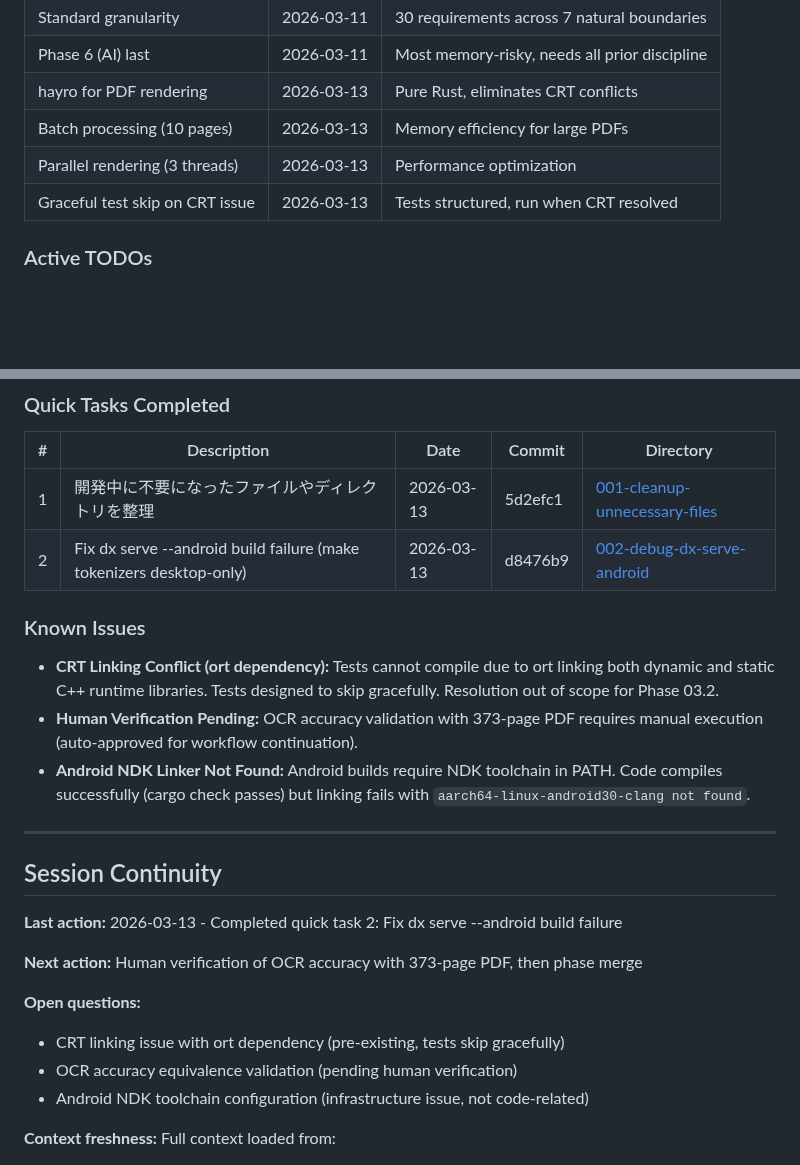
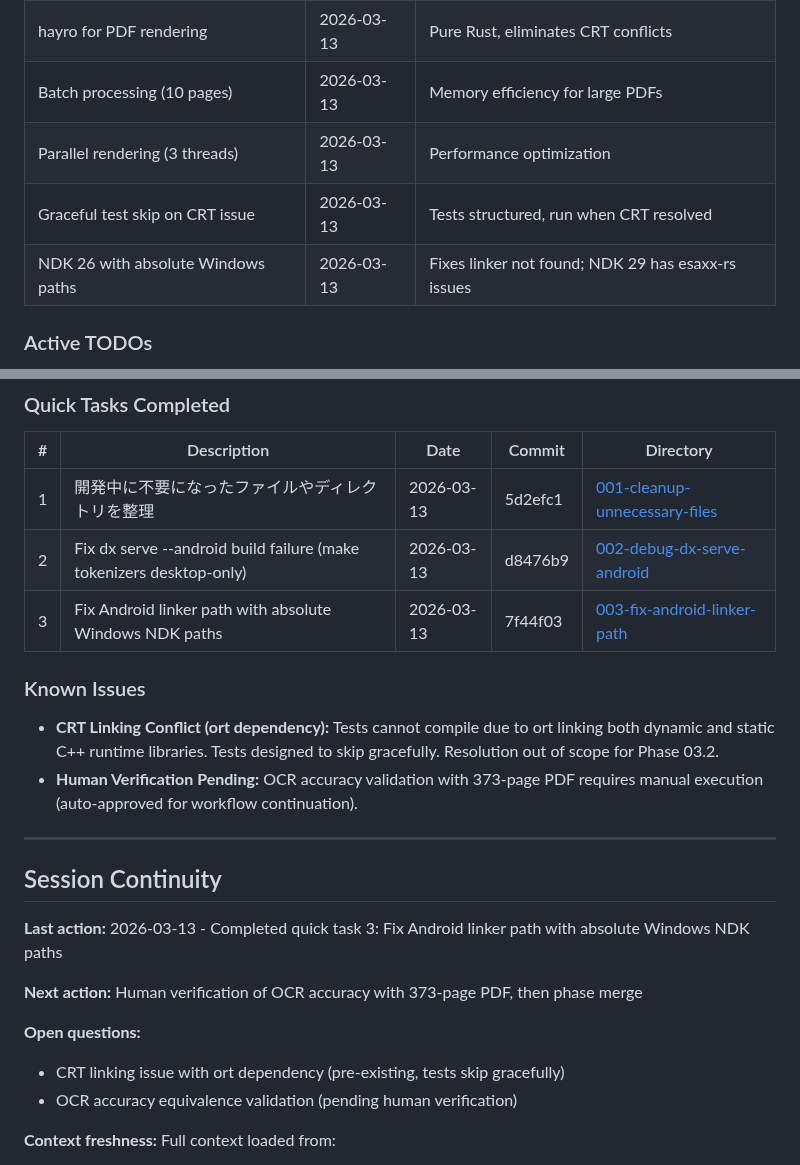
Before and after one commit to ragman53/shusei, a Markdown page: .planning/STATE.md, 2 parts joined by grey strips. Rendered like a GitHub page; blank space fills up the shorter version.

Commit message:
docs(quick-003): complete fix-android-linker-path quick task
- Added SUMMARY.md with verification results
- Updated STATE.md: resolved Android NDK linker issue
- Added decision: NDK 26 with absolute Windows paths

```diff
--- a/.planning/STATE.md
+++ b/.planning/STATE.md
@@ -65,6 +65,7 @@ progress:
 | Batch processing (10 pages) | 2026-03-13 | Memory efficiency for large PDFs |
 | Parallel rendering (3 threads) | 2026-03-13 | Performance optimization |
 | Graceful test skip on CRT issue | 2026-03-13 | Tests structured, run when CRT resolved |
+| NDK 26 with absolute Windows paths | 2026-03-13 | Fixes linker not found; NDK 29 has esaxx-rs issues |
 
 ### Active TODOs
 
@@ -83,25 +84,24 @@ None currently.
 |---|-------------|------|--------|-----------|
 | 1 | 開発中に不要になったファイルやディレクトリを整理 | 2026-03-13 | 5d2efc1 | [001-cleanup-unnecessary-files](./quick/001-cleanup-unnecessary-files/) |
 | 2 | Fix dx serve --android build failure (make tokenizers desktop-only) | 2026-03-13 | d8476b9 | [002-debug-dx-serve-android](./quick/002-debug-dx-serve-android/) |
+| 3 | Fix Android linker path with absolute Windows NDK paths | 2026-03-13 | 7f44f03 | [003-fix-android-linker-path](./quick/003-fix-android-linker-path/) |
 
 ### Known Issues
 
 - **CRT Linking Conflict (ort dependency):** Tests cannot compile due to ort linking both dynamic and static C++ runtime libraries. Tests designed to skip gracefully. Resolution out of scope for Phase 03.2.
 - **Human Verification Pending:** OCR accuracy validation with 373-page PDF requires manual execution (auto-approved for workflow continuation).
-- **Android NDK Linker Not Found:** Android builds require NDK toolchain in PATH. Code compiles successfully (cargo check passes) but linking fails with `aarch64-linux-android30-clang not found`.
 
 ---
 
 ## Session Continuity
 
-**Last action:** 2026-03-13 - Completed quick task 2: Fix dx serve --android build failure
+**Last action:** 2026-03-13 - Completed quick task 3: Fix Android linker path with absolute Windows NDK paths
 
 **Next action:** Human verification of OCR accuracy with 373-page PDF, then phase merge
 
 **Open questions:**
 - CRT linking issue with ort dependency (pre-existing, tests skip gracefully)
 - OCR accuracy equivalence validation (pending human verification)
-- Android NDK toolchain configuration (infrastructure issue, not code-related)
 
 **Context freshness:** Full context loaded from:
 - Phase 03.2 summaries (03.2-01 through 03.2-04)
```
Also changed, not shown: other parts of .planning/STATE.md (+1 -1 lines), 1 other file.
